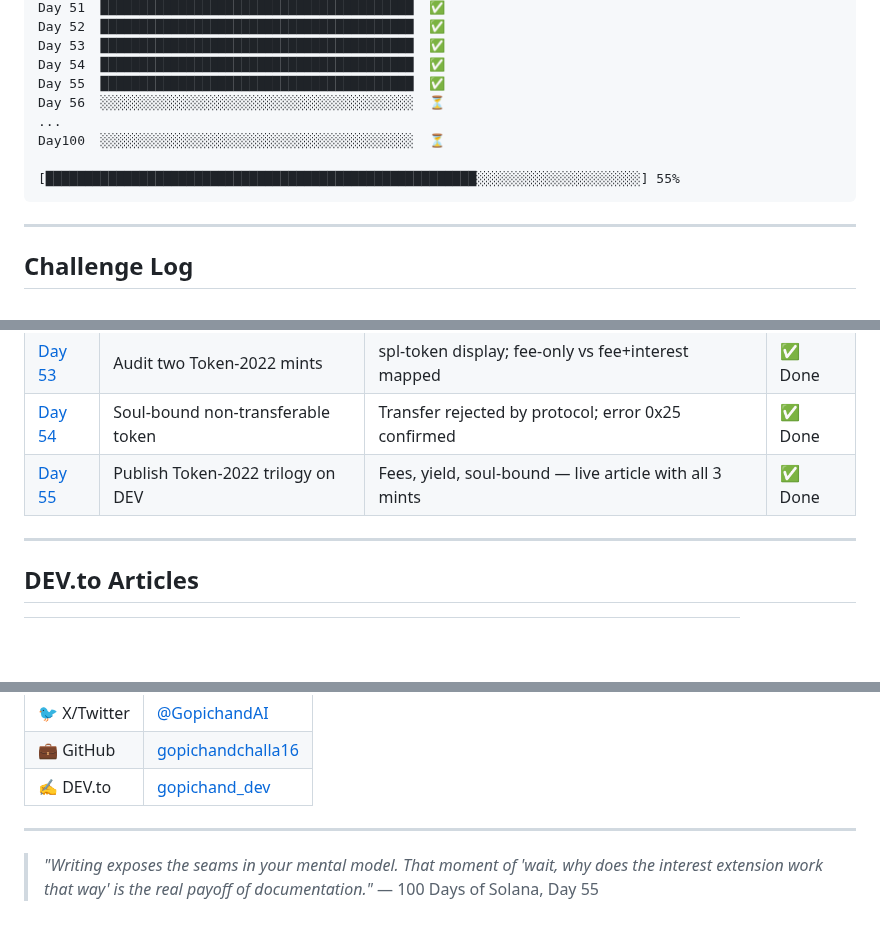
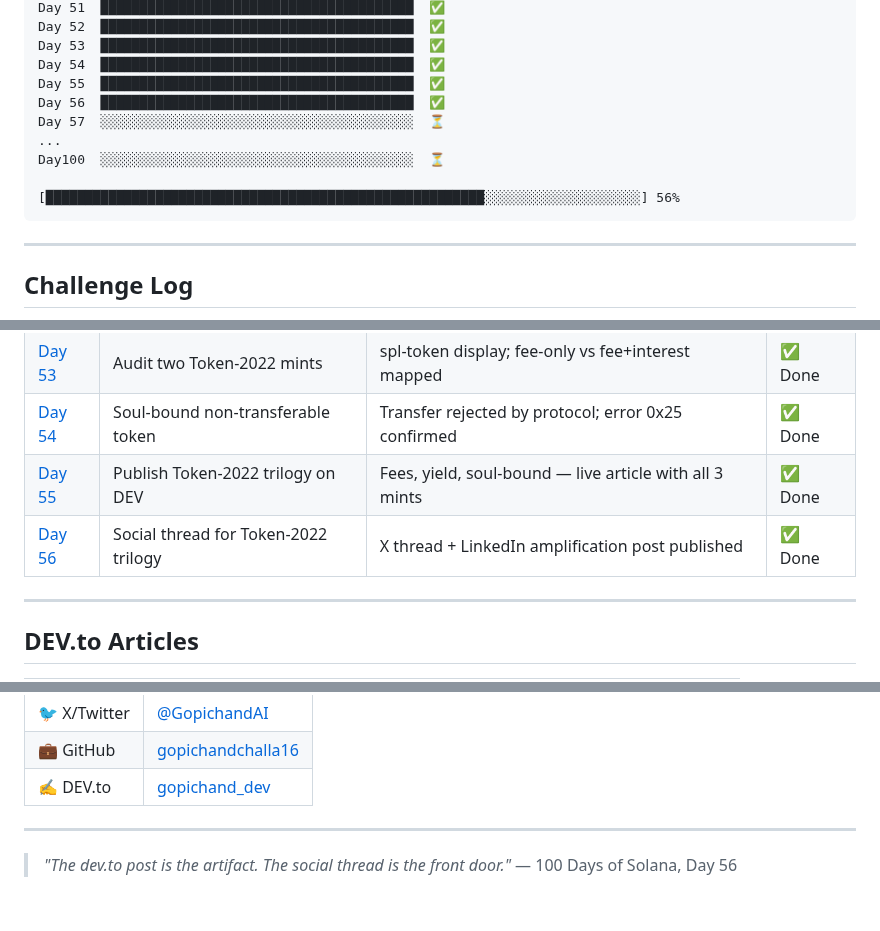
Before and after one commit to gopichandchalla16/100-days-of-solana, a Markdown page: README.md, 3 parts joined by grey strips. Rendered like a GitHub page; blank space fills up the shorter version.

Commit message:
Update README: Day 56 complete — social thread published, progress 56/100

````diff
--- a/README.md
+++ b/README.md
@@ -78,11 +78,12 @@ Day 52  ████████████████████████
 Day 53  ████████████████████████████████████████  ✅
 Day 54  ████████████████████████████████████████  ✅
 Day 55  ████████████████████████████████████████  ✅
-Day 56  ░░░░░░░░░░░░░░░░░░░░░░░░░░░░░░░░░░░░░░░░  ⏳
+Day 56  ████████████████████████████████████████  ✅
+Day 57  ░░░░░░░░░░░░░░░░░░░░░░░░░░░░░░░░░░░░░░░░  ⏳
 ...
 Day100  ░░░░░░░░░░░░░░░░░░░░░░░░░░░░░░░░░░░░░░░░  ⏳
 
-[███████████████████████████████████████████████████████░░░░░░░░░░░░░░░░░░░░░] 55%
+[████████████████████████████████████████████████████████░░░░░░░░░░░░░░░░░░░░] 56%
 ```
 
 ---
@@ -126,6 +127,7 @@ Wallets, blockchain reading, transactions, accounts, token fundamentals.
 | [Day 53](./day-53/) | Audit two Token-2022 mints | spl-token display; fee-only vs fee+interest mapped | ✅ Done |
 | [Day 54](./day-54/) | Soul-bound non-transferable token | Transfer rejected by protocol; error 0x25 confirmed | ✅ Done |
 | [Day 55](./day-55/) | Publish Token-2022 trilogy on DEV | Fees, yield, soul-bound — live article with all 3 mints | ✅ Done |
+| [Day 56](./day-56/) | Social thread for Token-2022 trilogy | X thread + LinkedIn amplification post published | ✅ Done |
 
 ---
 
@@ -157,5 +159,5 @@ Wallets, blockchain reading, transactions, accounts, token fundamentals.
 
 ---
 
-> *"Writing exposes the seams in your mental model. That moment of 'wait, why does the interest extension work that way' is the real payoff of documentation."*
-> — 100 Days of Solana, Day 55
+> *"The dev.to post is the artifact. The social thread is the front door."*
+> — 100 Days of Solana, Day 56
````
Also changed, not shown: other parts of README.md (+1 -1 lines).
